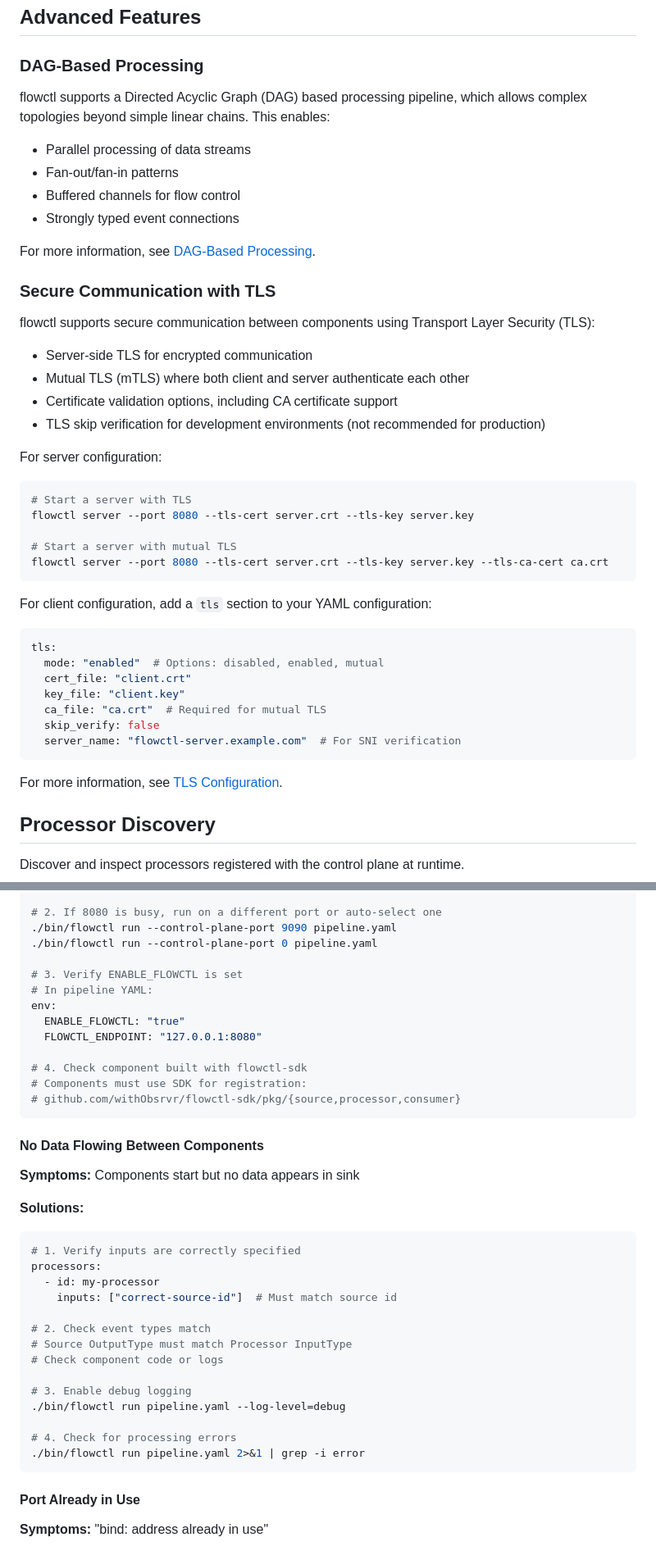
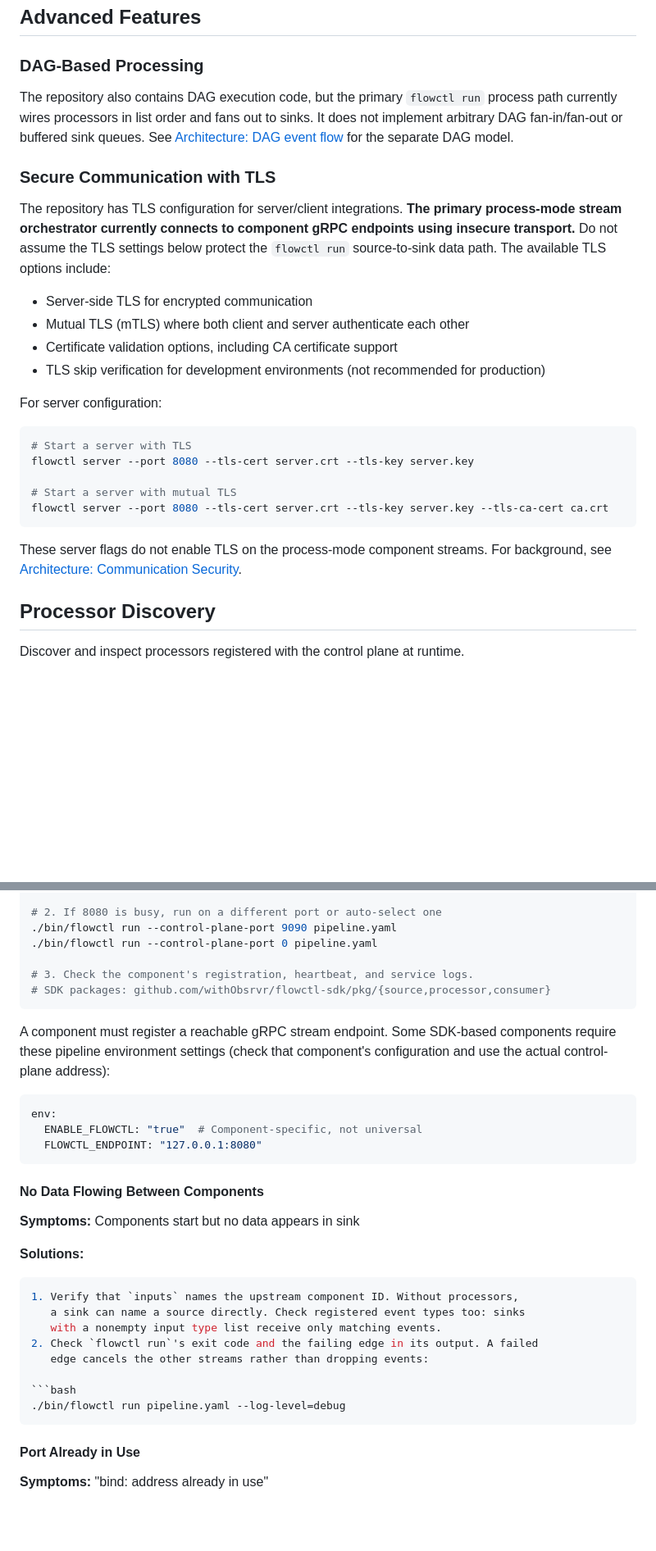
Before and after one commit to withObsrvr/flowctl, a Markdown page: README.md, 2 parts joined by grey strips. Shown at 82% size. Rendered like a GitHub page; blank space fills up the shorter version.

````diff
--- a/README.md
+++ b/README.md
@@ -317,18 +357,17 @@ If you specifically need Docker Compose translation, local execution generation,
 
 ### DAG-Based Processing
 
-flowctl supports a Directed Acyclic Graph (DAG) based processing pipeline, which allows complex topologies beyond simple linear chains. This enables:
-
-- Parallel processing of data streams
-- Fan-out/fan-in patterns
-- Buffered channels for flow control
-- Strongly typed event connections
-
-For more information, see [DAG-Based Processing](docs/dag-processing.md).
+The repository also contains DAG execution code, but the primary `flowctl run`
+process path currently wires processors in list order and fans out to sinks.
+It does not implement arbitrary DAG fan-in/fan-out or buffered sink queues.
+See [Architecture: DAG event flow](docs/architecture.md#event-flow-dag---diamond-pattern) for the separate DAG model.
 
 ### Secure Communication with TLS
 
-flowctl supports secure communication between components using Transport Layer Security (TLS):
+The repository has TLS configuration for server/client integrations. **The primary
+process-mode stream orchestrator currently connects to component gRPC endpoints
+using insecure transport.** Do not assume the TLS settings below protect the
+`flowctl run` source-to-sink data path. The available TLS options include:
 
 - Server-side TLS for encrypted communication
 - Mutual TLS (mTLS) where both client and server authenticate each other
@@ -344,18 +383,8 @@ flowctl server --port 8080 --tls-cert server.crt --tls-key server.key
 flowctl server --port 8080 --tls-cert server.crt --tls-key server.key --tls-ca-cert ca.crt
 ```
 
-For client configuration, add a `tls` section to your YAML configuration:
-```yaml
-tls:
-  mode: "enabled"  # Options: disabled, enabled, mutual
-  cert_file: "client.crt"
-  key_file: "client.key"
-  ca_file: "ca.crt"  # Required for mutual TLS
-  skip_verify: false
-  server_name: "flowctl-server.example.com"  # For SNI verification
-```
-
-For more information, see [TLS Configuration](docs/tls-configuration.md).
+These server flags do not enable TLS on the process-mode component streams.
+For background, see [Architecture: Communication Security](docs/architecture.md#communication-security).
 
 ## Processor Discovery
 
@@ -440,15 +469,18 @@ chmod +x /path/to/component
 ./bin/flowctl run --control-plane-port 9090 pipeline.yaml
 ./bin/flowctl run --control-plane-port 0 pipeline.yaml
 
-# 3. Verify ENABLE_FLOWCTL is set
-# In pipeline YAML:
+# 3. Check the component's registration, heartbeat, and service logs.
+# SDK packages: github.com/withObsrvr/flowctl-sdk/pkg/{source,processor,consumer}
+```
+
+A component must register a reachable gRPC stream endpoint. Some SDK-based
+components require these pipeline environment settings (check that component's
+configuration and use the actual control-plane address):
+
+```yaml
 env:
-  ENABLE_FLOWCTL: "true"
+  ENABLE_FLOWCTL: "true"  # Component-specific, not universal
   FLOWCTL_ENDPOINT: "127.0.0.1:8080"
-
-# 4. Check component built with flowctl-sdk
-# Components must use SDK for registration:
-# github.com/withObsrvr/flowctl-sdk/pkg/{source,processor,consumer}
 ```
 
 #### No Data Flowing Between Components
@@ -458,20 +490,14 @@ env:
 **Solutions:**
 
 ```bash
-# 1. Verify inputs are correctly specified
-processors:
-  - id: my-processor
-    inputs: ["correct-source-id"]  # Must match source id
+1. Verify that `inputs` names the upstream component ID. Without processors,
+   a sink can name a source directly. Check registered event types too: sinks
+   with a nonempty input type list receive only matching events.
+2. Check `flowctl run`'s exit code and the failing edge in its output. A failed
+   edge cancels the other streams rather than dropping events:
 
-# 2. Check event types match
-# Source OutputType must match Processor InputType
-# Check component code or logs
-
-# 3. Enable debug logging
+```bash
 ./bin/flowctl run pipeline.yaml --log-level=debug
-
-# 4. Check for processing errors
-./bin/flowctl run pipeline.yaml 2>&1 | grep -i error
 ```
 
 #### Port Already in Use
````
Also changed, not shown: other parts of README.md (+60 -20 lines).
